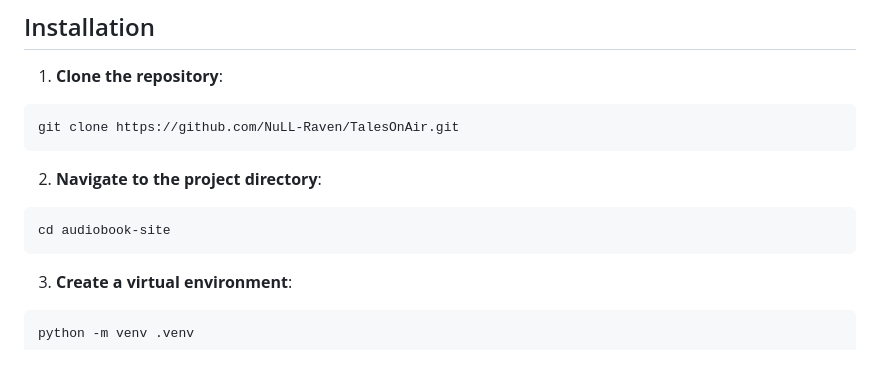
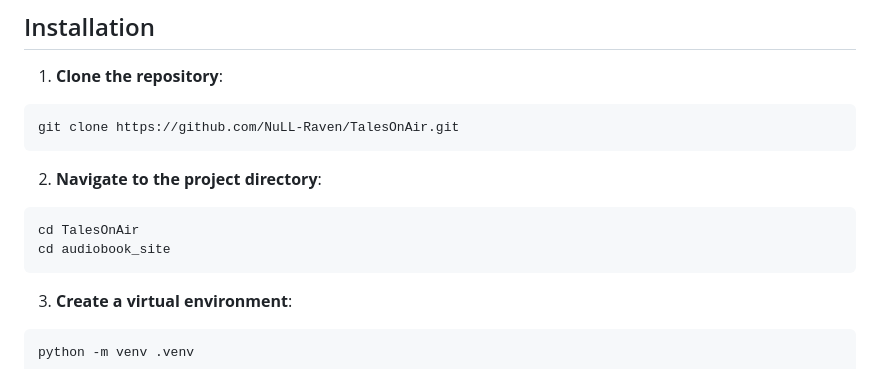
Before and after one commit to NuLL-Raven/TalesOnAir, a Markdown page: README.md, the part around the change. GitHub-like rendering.

````diff
--- a/README.md
+++ b/README.md
@@ -38,7 +38,8 @@ git clone https://github.com/NuLL-Raven/TalesOnAir.git
 2. **Navigate to the project directory**:
 
 ```bash
-cd audiobook-site
+cd TalesOnAir
+cd audiobook_site
 ```
 
 3. **Create a virtual environment**:
````
